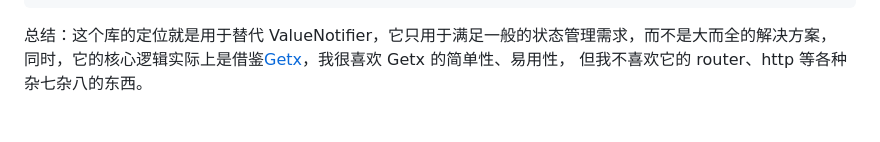
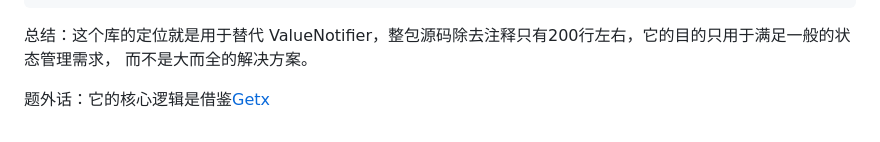
Before and after one commit to luoyi58624/flutter_obs, a Markdown page: README.md, the part around the change. GitHub-like rendering.

Commit message:
chore: 更新文档

````diff
--- a/README.md
+++ b/README.md
@@ -137,6 +137,7 @@ class _ExampleState extends State<Example> {
 }
 ```
 
-总结：这个库的定位就是用于替代 ValueNotifier，它只用于满足一般的状态管理需求，而不是大而全的解决方案，
-同时，它的核心逻辑实际上是借鉴[Getx](https://github.com/jonataslaw/getx)，我很喜欢 Getx 的简单性、易用性，
-但我不喜欢它的 router、http 等各种杂七杂八的东西。
+总结：这个库的定位就是用于替代 ValueNotifier，整包源码除去注释只有200行左右，它的目的只用于满足一般的状态管理需求，
+而不是大而全的解决方案。
+
+题外话：它的核心逻辑是借鉴[Getx](https://github.com/jonataslaw/getx)
````
